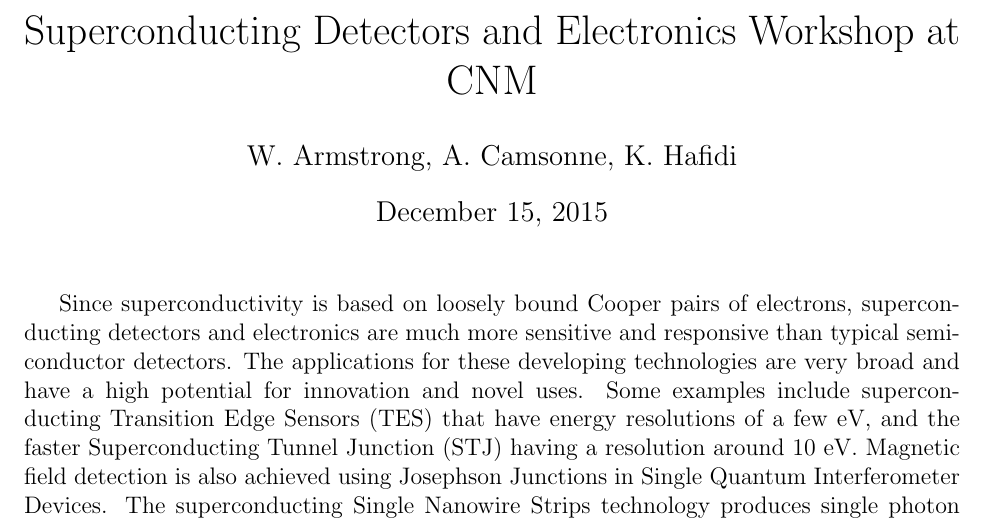
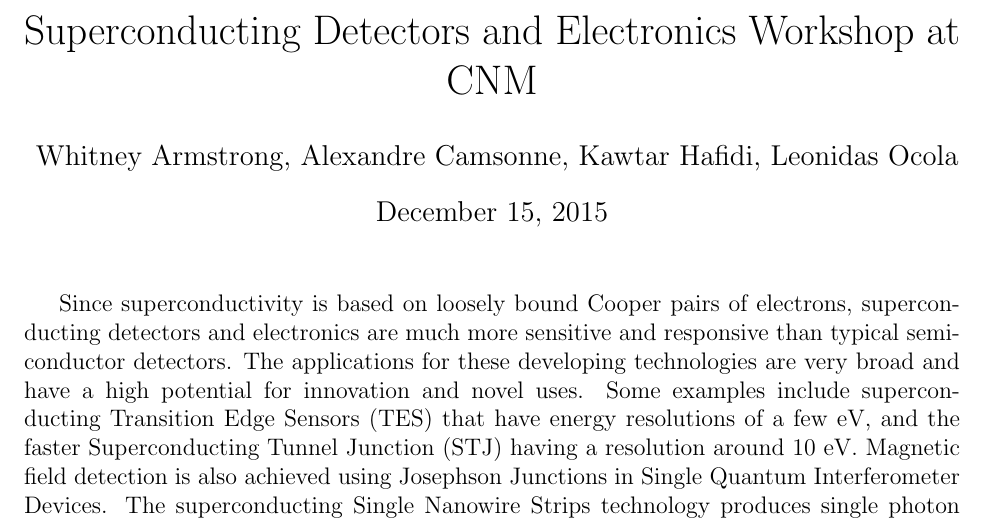
Before and after one commit to camsonne/CNMworkshop, a LaTeX document (cnm-workshop.tex): part of page 1 of 2, cut so that both start at the same text. Compiled offline with pdfLaTeX.

Commit message:
Added names

```diff
--- a/cnm-workshop.tex
+++ b/cnm-workshop.tex
@@ -2,7 +2,7 @@
 \usepackage[margin=1.0in]{geometry}
 
 \title{Superconducting Detectors and Electronics Workshop at CNM}
-\author{W. Armstrong, A. Camsonne, K. Hafidi}
+\author{Whitney Armstrong, Alexandre Camsonne, Kawtar Hafidi, Leonidas Ocola}
 \begin{document}
 
 \maketitle
```
Also changed, not shown: cnm-workshop.pdf.
